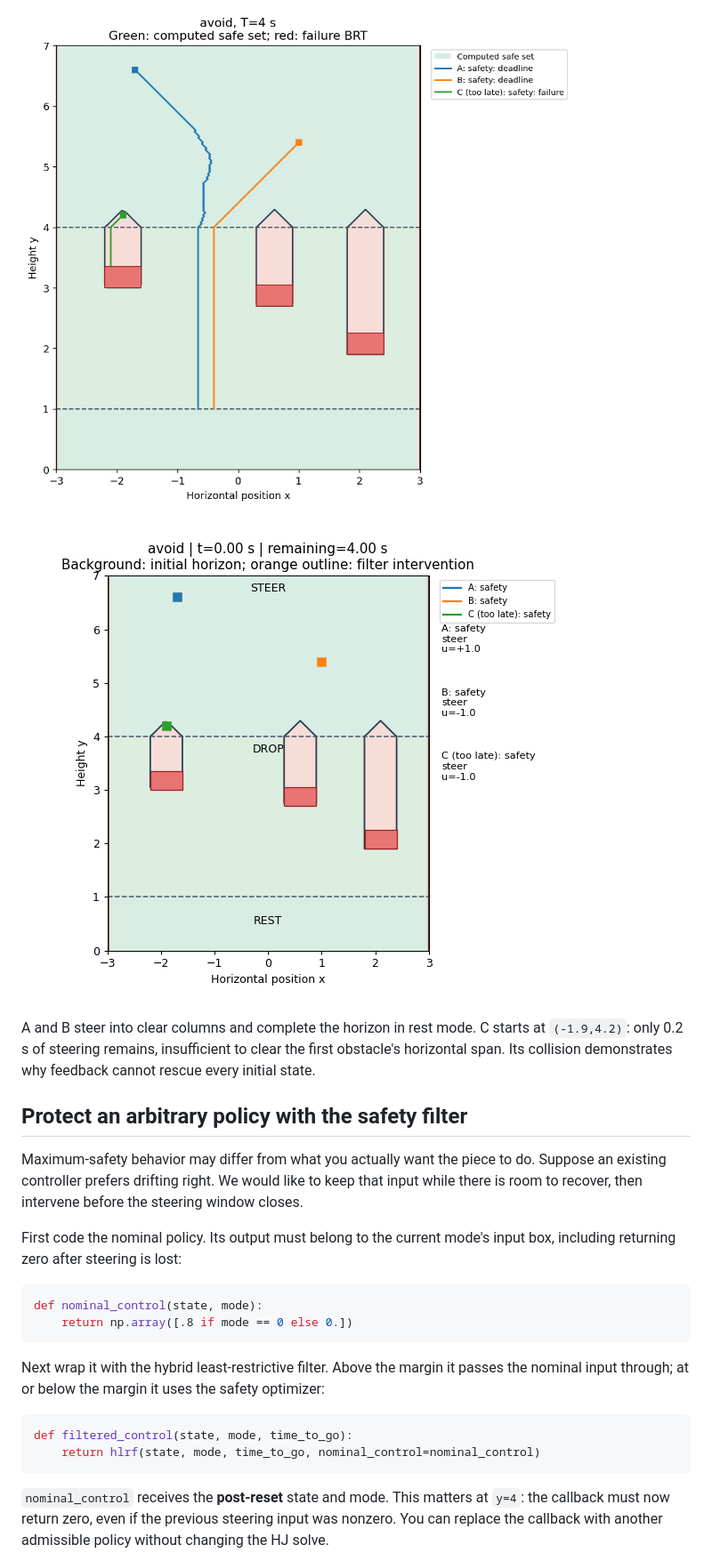
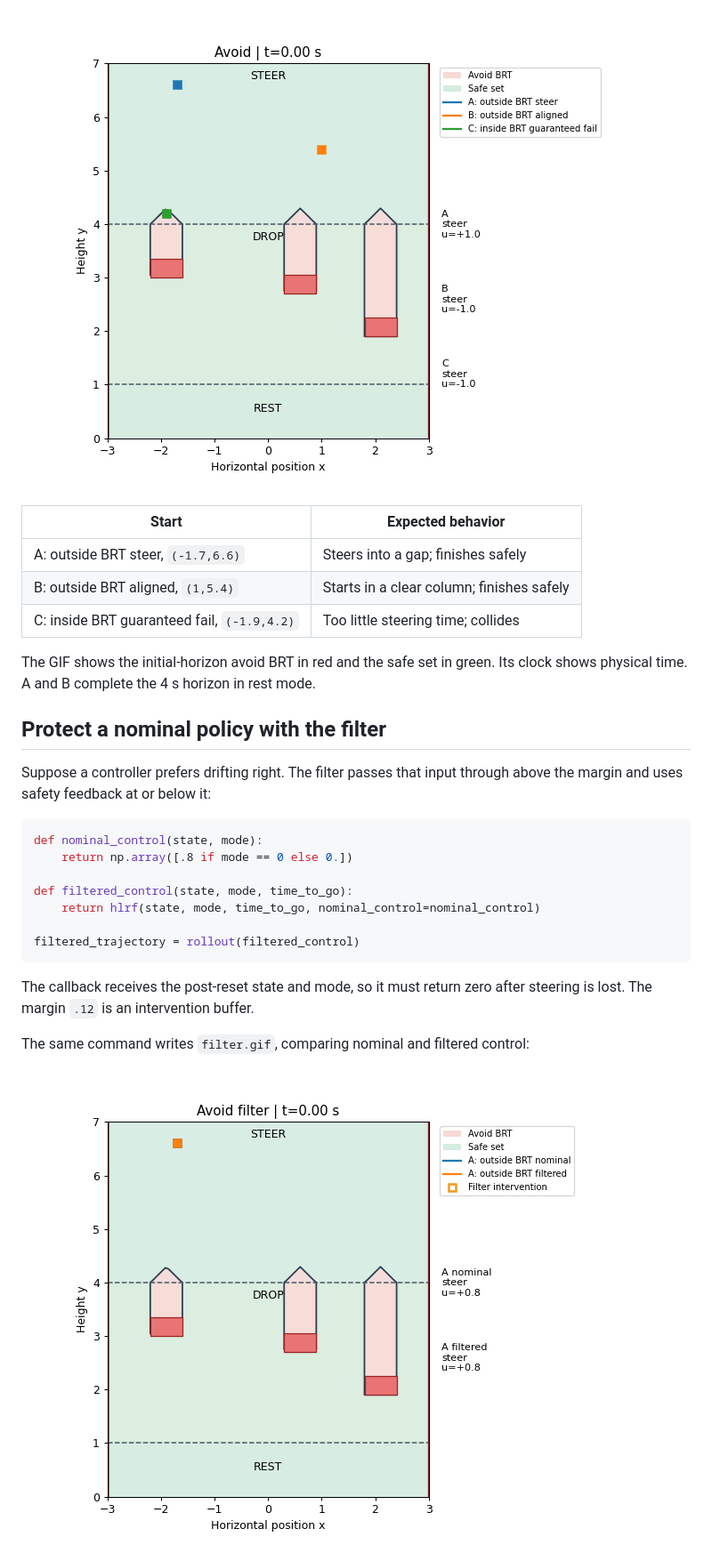
Before and after one commit to JavierBorquez/Hybrid_HJ_Reach, a Markdown page: tutorials/AVOID.md, the part around one of its changes. Shown at 89% size. Rendered like a GitHub page; pictures changed too: docs/images/falling_piece_avoid_filter.gif, docs/images/falling_piece_avoid_policy.gif.

Commit message:
Match avoid and reach-avoid lessons to the concise reach tutorial

````diff
--- a/tutorials/AVOID.md
+++ b/tutorials/AVOID.md
@@ -82,38 +88,34 @@ Open `outputs/falling_piece/avoid/brt.png` and `policy.gif`. Use a new
 
-![Avoid safe set and failure BRT with maximum-safety trajectories](../docs/images/falling_piece_avoid_brt.png)
+![Avoid feedback: A and B outside the failure BRT finish safely; C inside it collides](../docs/images/falling_piece_avoid_policy.gif)
 
-![Maximum-safety feedback from three initial conditions](../docs/images/falling_piece_avoid_policy.gif)
+| Start | Expected behavior |
+|---|---|
+| A: outside BRT steer, `(-1.7,6.6)` | Steers into a gap; finishes safely |
+| B: outside BRT aligned, `(1,5.4)` | Starts in a clear column; finishes safely |
+| C: inside BRT guaranteed fail, `(-1.9,4.2)` | Too little steering time; collides |
 
-A and B steer into clear columns and complete the horizon in rest mode. C starts
-at `(-1.9,4.2)`: only 0.2 s of steering remains, insufficient to clear the first
-obstacle's horizontal span. Its collision demonstrates why feedback cannot
-rescue every initial state.
+The GIF shows the initial-horizon avoid BRT in red and the safe set in green.
+Its clock shows physical time. A and B complete the 4 s horizon in rest mode.
 
-## Protect an arbitrary policy with the safety filter
+## Protect a nominal policy with the filter
 
-Maximum-safety behavior may differ from what you actually want the piece to do.
-Suppose an existing controller prefers drifting right. We would like to keep
-that input while there is room to recover, then intervene before the steering
-window closes.
-
-First code the nominal policy. Its output must belong to the current mode's
-input box, including returning zero after steering is lost:
+Suppose a controller prefers drifting right. The filter passes that input
+through above the margin and uses safety feedback at or below it:
 
 ```python
 def nominal_control(state, mode):
     return np.array([.8 if mode == 0 else 0.])
+
+def filtered_control(state, mode, time_to_go):
+    return hlrf(state, mode, time_to_go, nominal_control=nominal_control)
+
+filtered_trajectory = rollout(filtered_control)
 ```
 
-Next wrap it with the hybrid least-restrictive filter. Above the margin it passes
-the nominal input through; at or below the margin it uses the safety optimizer:
+The callback receives the post-reset state and mode, so it must return zero
+after steering is lost. The margin `.12` is an intervention buffer.
 
-```python
-def filtered_control(state, mode, time_to_go):
-    return hlrf(state, mode, time_to_go, nominal_control=nominal_control)
-```
+The same command writes `filter.gif`, comparing nominal and filtered control:
 
-`nominal_control` receives the **post-reset** state and mode. This matters at
-`y=4`: the callback must now return zero, even if the previous steering input
-was nonzero. You can replace the callback with another admissible policy without
-changing the HJ solve.
+![Same start outside the BRT: nominal drift collides while filtered control finishes safely](../docs/images/falling_piece_avoid_filter.gif)
 
````
Also changed, not shown: other parts of tutorials/AVOID.md (+43 -63 lines), tutorials/REACH_AVOID.md (+42 -62 lines), docs/images/falling_piece_reach_avoid_policy.gif, 2 other files.
